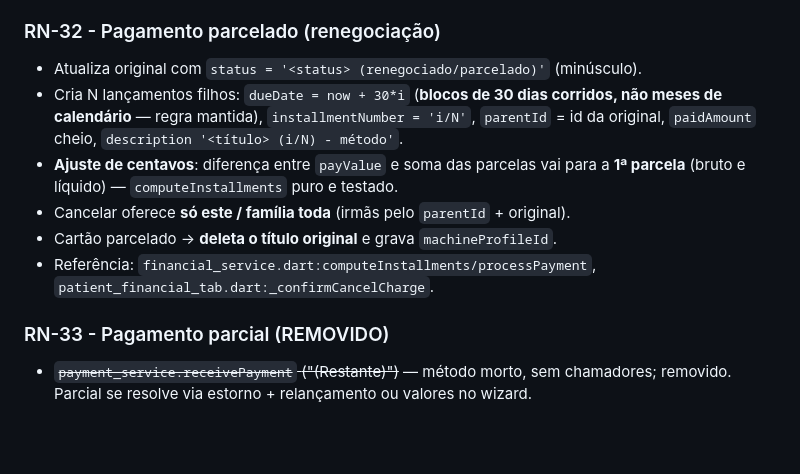
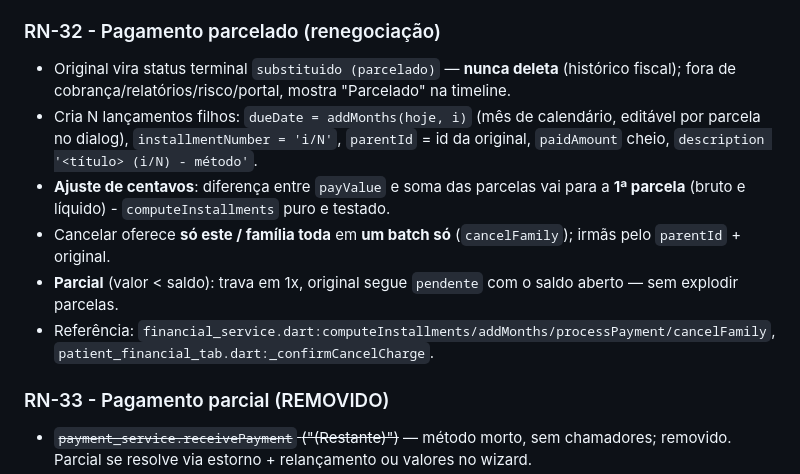
Before and after one commit to gabrielabrahaodev/NexoSaude, a Markdown page: obsidian/Requisitos.md, the part around the change. Drawn GitHub-style; blank space fills up the shorter version.

Commit message:
docs: RN-32 parcelamento terminal + nx-122

```diff
--- a/obsidian/Requisitos.md
+++ b/obsidian/Requisitos.md
@@ -253,12 +253,12 @@ Bloqueado (agendamento sintético)
 - Referência: `services/financial_service.dart:59-78`.
 
 ### RN-32 - Pagamento parcelado (renegociação)
-- Atualiza original com `status = '<status> (renegociado/parcelado)'` (minúsculo).
-- Cria N lançamentos filhos: `dueDate = now + 30*i` (**blocos de 30 dias corridos, não meses de calendário** — regra mantida), `installmentNumber = 'i/N'`, `parentId` = id da original, `paidAmount` cheio, `description '<título> (i/N) - método'`.
-- **Ajuste de centavos**: diferença entre `payValue` e soma das parcelas vai para a **1ª parcela** (bruto e líquido) — `computeInstallments` puro e testado.
-- Cancelar oferece **só este / família toda** (irmãs pelo `parentId` + original).
-- Cartão parcelado → **deleta o título original** e grava `machineProfileId`.
-- Referência: `financial_service.dart:computeInstallments/processPayment`, `patient_financial_tab.dart:_confirmCancelCharge`.
+- Original vira status terminal `substituido (parcelado)` — **nunca deleta** (histórico fiscal); fora de cobrança/relatórios/risco/portal, mostra "Parcelado" na timeline.
+- Cria N lançamentos filhos: `dueDate = addMonths(hoje, i)` (mês de calendário, editável por parcela no dialog), `installmentNumber = 'i/N'`, `parentId` = id da original, `paidAmount` cheio, `description '<título> (i/N) - método'`.
+- **Ajuste de centavos**: diferença entre `payValue` e soma das parcelas vai para a **1ª parcela** (bruto e líquido) - `computeInstallments` puro e testado.
+- Cancelar oferece **só este / família toda** em **um batch só** (`cancelFamily`); irmãs pelo `parentId` + original.
+- **Parcial** (valor < saldo): trava em 1x, original segue `pendente` com o saldo aberto — sem explodir parcelas.
+- Referência: `financial_service.dart:computeInstallments/addMonths/processPayment/cancelFamily`, `patient_financial_tab.dart:_confirmCancelCharge`.
 
 ### RN-33 - Pagamento parcial (REMOVIDO)
 - ~~`payment_service.receivePayment` ("(Restante)")~~ — método morto, sem chamadores; removido. Parcial se resolve via estorno + relançamento ou valores no wizard.
```
Also changed, not shown: 1 other file.
